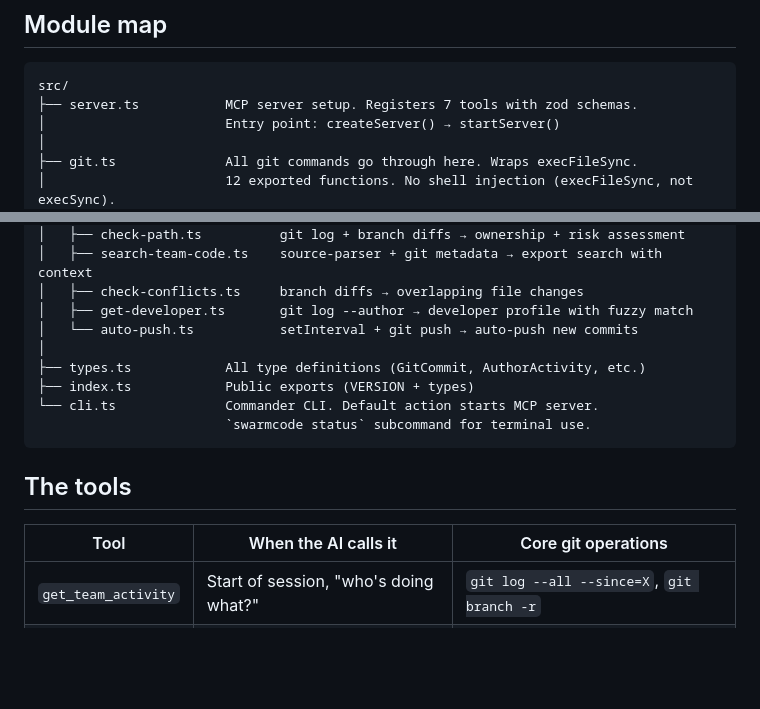
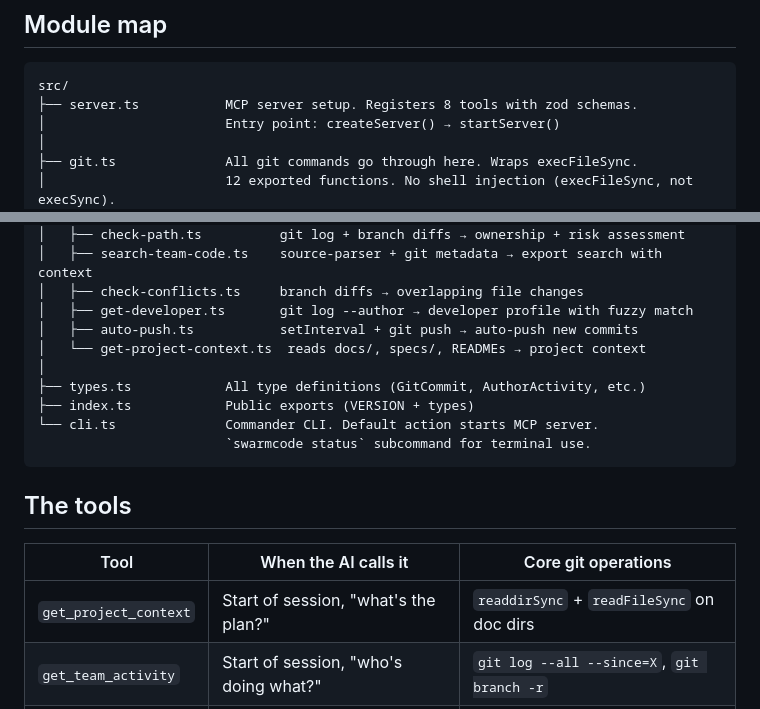
Before and after one commit to TellerTechnologies/swarmcode, a Markdown page: docs/architecture.md, 2 parts joined by grey strips. Rendered like a GitHub page; blank space fills up the shorter version.

````diff
--- a/docs/architecture.md
+++ b/docs/architecture.md
@@ -36,7 +36,7 @@ This works because AI agents commit frequently. The window of "invisible uncommi
 
 ```
 src/
-├── server.ts           MCP server setup. Registers 7 tools with zod schemas.
+├── server.ts           MCP server setup. Registers 8 tools with zod schemas.
 │                       Entry point: createServer() → startServer()
 │
 ├── git.ts              All git commands go through here. Wraps execFileSync.
@@ -53,7 +53,8 @@ src/
 │   ├── search-team-code.ts    source-parser + git metadata → export search with context
 │   ├── check-conflicts.ts     branch diffs → overlapping file changes
 │   ├── get-developer.ts       git log --author → developer profile with fuzzy match
-│   └── auto-push.ts           setInterval + git push → auto-push new commits
+│   ├── auto-push.ts           setInterval + git push → auto-push new commits
+│   └── get-project-context.ts  reads docs/, specs/, READMEs → project context
 │
 ├── types.ts            All type definitions (GitCommit, AuthorActivity, etc.)
 ├── index.ts            Public exports (VERSION + types)
@@ -65,6 +66,7 @@ src/
 
 | Tool | When the AI calls it | Core git operations |
 |------|---------------------|---------------------|
+| `get_project_context` | Start of session, "what's the plan?" | `readdirSync` + `readFileSync` on doc dirs |
 | `get_team_activity` | Start of session, "who's doing what?" | `git log --all --since=X`, `git branch -r` |
 | `check_path` | Before creating/modifying a file | `git log --all -- <path>`, `git diff` per branch |
 | `search_team_code` | Before implementing something | grep source files + `git log -1` per file |
````
Also changed, not shown: README.md (+17 -0 lines), docs/development.md (+2 -1 lines).
